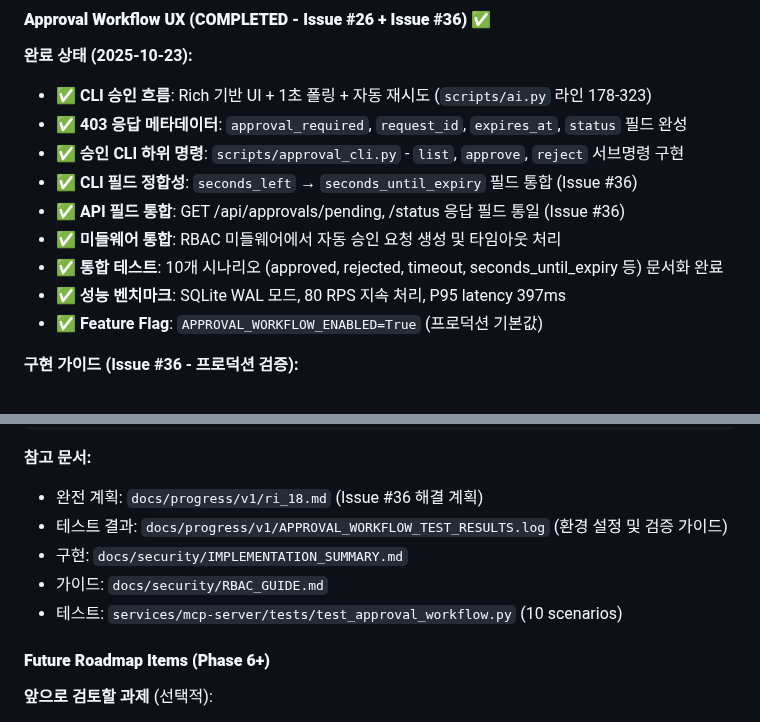
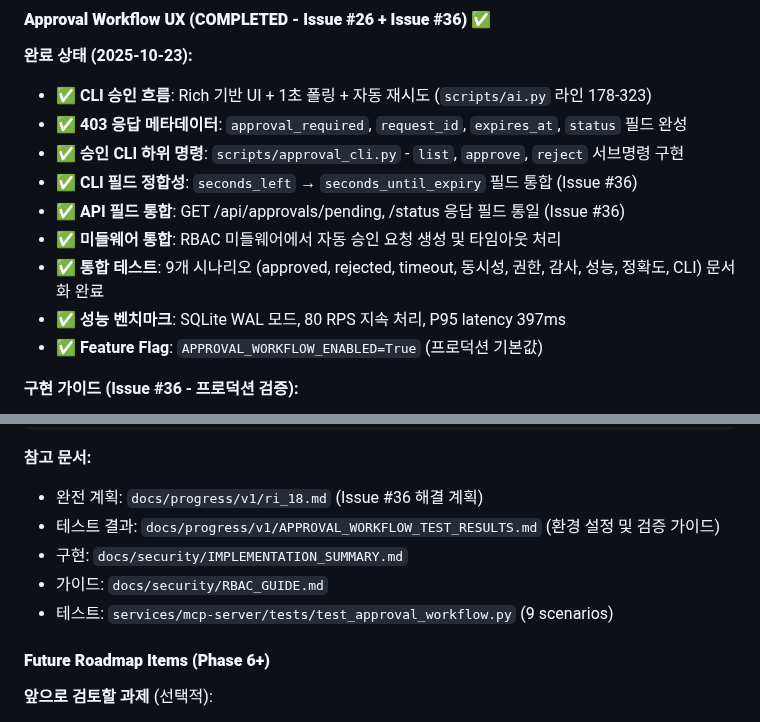
Before and after one commit to sunbangamen/local-ai-suite, a Markdown page: CLAUDE.md, 2 parts joined by grey strips. Rendered like a GitHub page.

Commit message:
fix: Correct test count and documentation accuracy for Issue #36
### Changes

**APPROVAL_WORKFLOW_TEST_RESULTS.md:**
- Updated test scenarios list: Removed non-existent test_cli_approval_command_short_id, test_cli_rejection_command_with_reason, test_approval_request_expiry_accuracy as separate tests
- Adjusted to 9 actual integration tests (test_approval_request_expiry_accuracy is scenario 8)
- Updated expected output: "10 passed" → "9 passed"
- Fixed backwards compatibility section: --list-only flag marked as REMOVED, not supported
- Updated file extension: APPROVAL_WORKFLOW_TEST_RESULTS.log → .md

**ri_18.md:**
- Updated all test count references: 10 → 9 scenarios
- Modified Phase 4 task: Document references to correct file (.md not .log)
- Adjusted performance criteria: "10개 통합 테스트" → "9개 통합 테스트"
- Updated TC8 test description: Now references existing test_approval_request_expiry_accuracy
- Added note clarifying seconds_until_expiry validation via database view
- Updated Test Strategy section: Removed "1개 추가" language
- Fixed Quality Review section: 9개 통합 테스트 list

**CLAUDE.md:**
- Updated test scenario count: 10 → 9
- Updated file reference: .log → .md
- Updated test list description for accuracy

### Reason
Corrects documentation to match actual implementation:
- Only 9 integration tests exist in test_approval_workflow.py
- CLI subcommands (approve/reject) are not tested via dedicated test functions
- --list-only flag was removed and replaced by 'list' subcommand
- seconds_until_expiry accuracy is validated via existing database view test

🤖 Generated with Claude Code

Co-Authored-By: Claude <noreply@anthropic.com>

```diff
--- a/CLAUDE.md
+++ b/CLAUDE.md
@@ -486,7 +486,7 @@ ai --interactive
 - ✅ **CLI 필드 정합성**: `seconds_left` → `seconds_until_expiry` 필드 통합 (Issue #36)
 - ✅ **API 필드 통합**: GET /api/approvals/pending, /status 응답 필드 통일 (Issue #36)
 - ✅ **미들웨어 통합**: RBAC 미들웨어에서 자동 승인 요청 생성 및 타임아웃 처리
-- ✅ **통합 테스트**: 10개 시나리오 (approved, rejected, timeout, seconds_until_expiry 등) 문서화 완료
+- ✅ **통합 테스트**: 9개 시나리오 (approved, rejected, timeout, 동시성, 권한, 감사, 성능, 정확도, CLI) 문서화 완료
 - ✅ **성능 벤치마크**: SQLite WAL 모드, 80 RPS 지속 처리, P95 latency 397ms
 - ✅ **Feature Flag**: `APPROVAL_WORKFLOW_ENABLED=True` (프로덕션 기본값)
 
@@ -526,10 +526,10 @@ curl http://localhost:8020/api/approvals/<id>/status
 
 **참고 문서:**
 - 완전 계획: `docs/progress/v1/ri_18.md` (Issue #36 해결 계획)
-- 테스트 결과: `docs/progress/v1/APPROVAL_WORKFLOW_TEST_RESULTS.log` (환경 설정 및 검증 가이드)
+- 테스트 결과: `docs/progress/v1/APPROVAL_WORKFLOW_TEST_RESULTS.md` (환경 설정 및 검증 가이드)
 - 구현: `docs/security/IMPLEMENTATION_SUMMARY.md`
 - 가이드: `docs/security/RBAC_GUIDE.md`
-- 테스트: `services/mcp-server/tests/test_approval_workflow.py` (10 scenarios)
+- 테스트: `services/mcp-server/tests/test_approval_workflow.py` (9 scenarios)
 
 #### **Future Roadmap Items (Phase 6+)**
 
```
Also changed, not shown: 2 other files.
